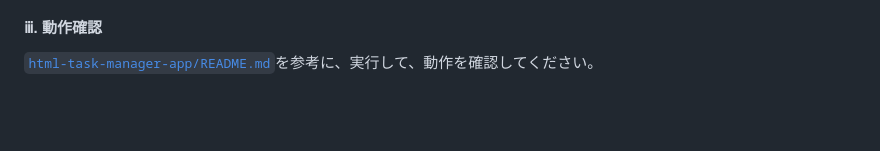
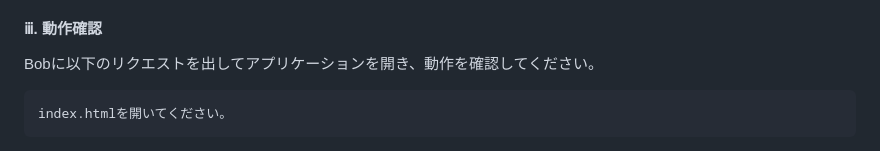
Before and after one commit to skoibuchi/bob-handson-app-java-todo-application-html, a Markdown page: README.md, the part around the change. Drawn GitHub-style; blank space fills up the shorter version.

Commit message:
add app confirm request

````diff
--- a/README.md
+++ b/README.md
@@ -118,7 +118,10 @@ Bobにて展開先のフォルダを開いてください。以下の構成に
 
 #### ⅲ. 動作確認
 
-[`html-task-manager-app/README.md`](./html-task-manager-app/README.md)を参考に、実行して、動作を確認してください。
+Bobに以下のリクエストを出してアプリケーションを開き、動作を確認してください。
+   ```
+   index.htmlを開いてください。
+   ```
 
 <img src="./images/sample-java-app.png" alt="サンプルアプリ画面" width="800">
 
````
